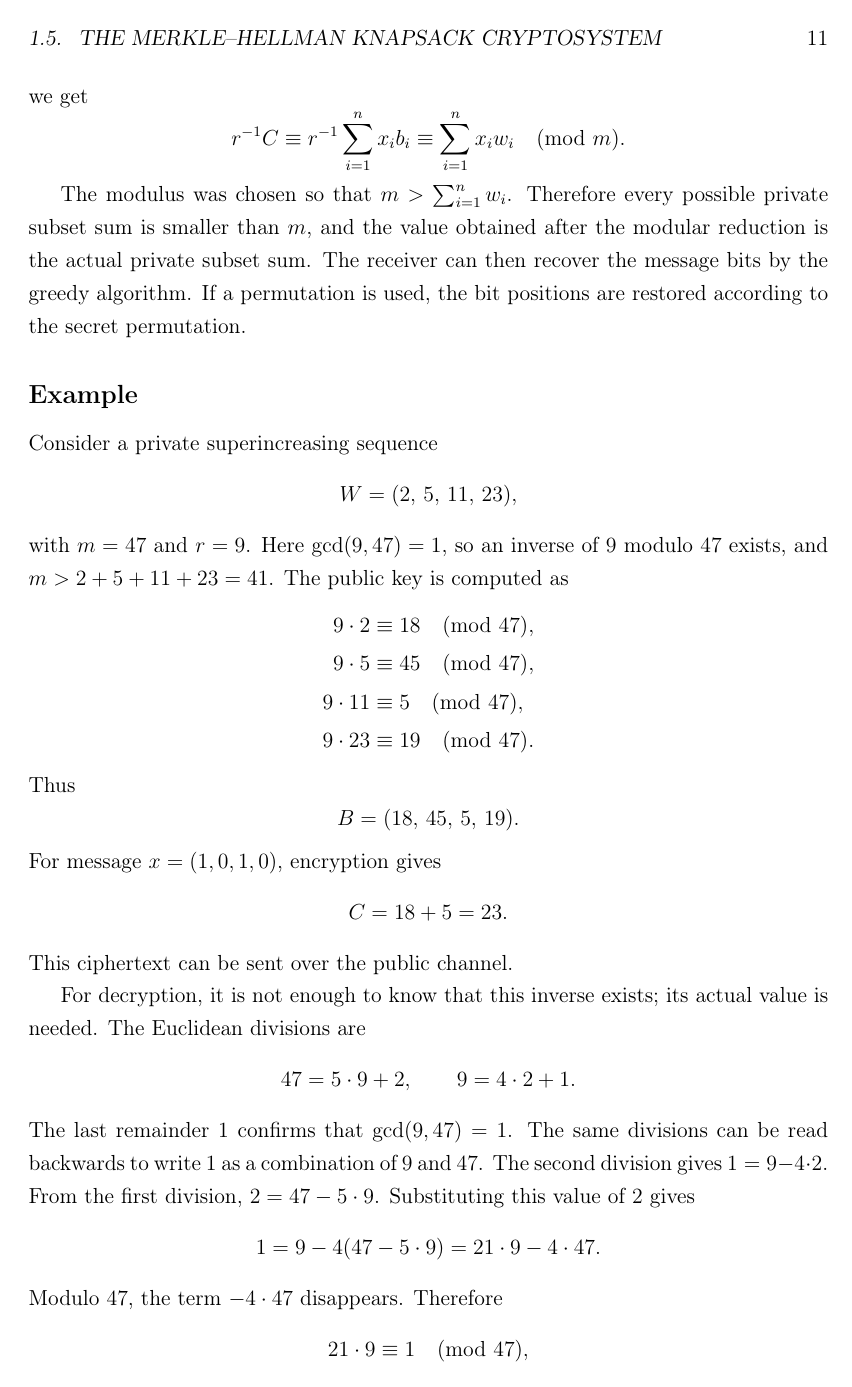
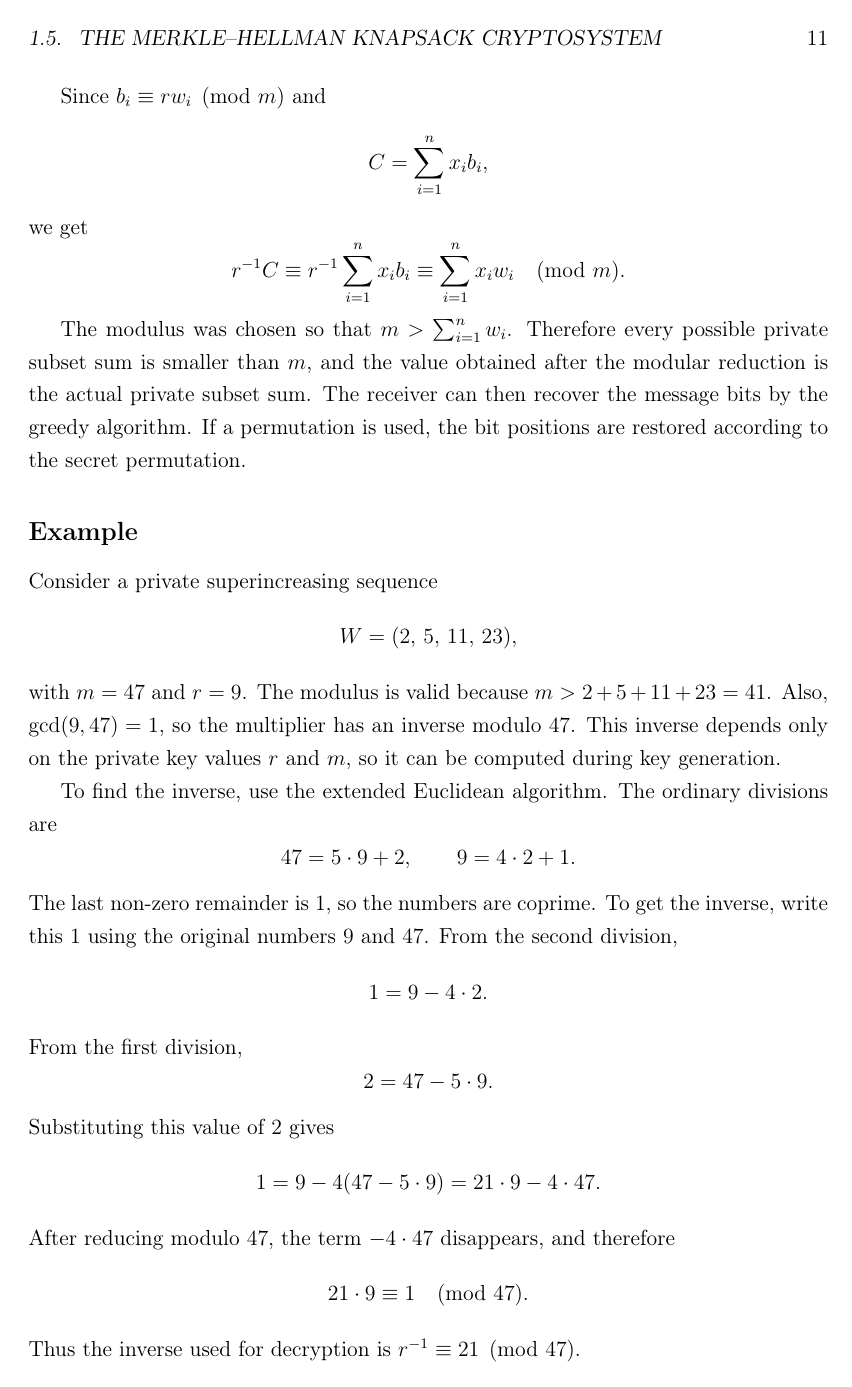
Before and after one commit to vavr0/knapsack_cryptosystems, a LaTeX thesis (thesis/main-en.tex, which reads thesis/theory.tex): page 30 of 63. Compiled offline with pdfLaTeX.

Commit message:
Euclidean

```diff
--- a/thesis/theory.tex
+++ b/thesis/theory.tex
@@ -410,7 +415,36 @@ Consider a private superincreasing sequence
 \[
     W=(2,\,5,\,11,\,23),
 \]
-with $m=47$ and $r=9$. Here $\gcd(9,47)=1$, so an inverse of $9$ modulo $47$ exists, and $m > 2+5+11+23 = 41$.
+with $m=47$ and $r=9$. The modulus is valid because
+$m > 2+5+11+23 = 41$. Also, $\gcd(9,47)=1$, so the multiplier has an inverse
+modulo $47$. This inverse depends only on the private key values $r$ and $m$,
+so it can be computed during key generation.
+
+To find the inverse, use the extended Euclidean algorithm. The ordinary
+divisions are
+\[
+    47 = 5\cdot 9 + 2,\qquad 9 = 4\cdot 2 + 1.
+\]
+The last non-zero remainder is $1$, so the numbers are coprime. To get the
+inverse, write this $1$ using the original numbers $9$ and $47$. From the
+second division,
+\[
+    1=9-4\cdot2.
+\]
+From the first division,
+\[
+    2=47-5\cdot9.
+\]
+Substituting this value of $2$ gives
+\[
+    1 = 9 - 4(47 - 5\cdot 9) = 21\cdot 9 - 4\cdot 47.
+\]
+After reducing modulo $47$, the term $-4\cdot47$ disappears, and therefore
+\[
+    21\cdot 9 \equiv 1 \pmod{47}.
+\]
+Thus the inverse used for decryption is $r^{-1}\equiv 21 \pmod{47}$.
+
 The public key is computed as
 \[
     \begin{aligned}
@@ -430,23 +464,7 @@ For message $x=(1,0,1,0)$, encryption gives
 \]
 This ciphertext can be sent over the public channel.
 
-For decryption, it is not enough to know that this inverse exists; its actual
-value is needed. The Euclidean divisions are
-\[
-    47 = 5\cdot 9 + 2,\qquad 9 = 4\cdot 2 + 1.
-\]
-The last remainder $1$ confirms that $\gcd(9,47)=1$. The same divisions can be
-read backwards to write $1$ as a combination of $9$ and $47$. The second
-division gives $1=9-4\cdot2$. From the first division, $2=47-5\cdot9$.
-Substituting this value of $2$ gives
-\[
-    1 = 9 - 4(47 - 5\cdot 9) = 21\cdot 9 - 4\cdot 47.
-\]
-Modulo $47$, the term $-4\cdot47$ disappears. Therefore
-\[
-    21\cdot 9 \equiv 1 \pmod{47},
-\]
-so the needed inverse is $r^{-1}\equiv 21 \pmod{47}$. Then
+During decryption, the stored inverse is applied to the ciphertext:
 \[
     S' \equiv r^{-1}C \equiv 21\cdot 23 \equiv 13 \pmod{47}.
 \]
```
Also changed, not shown: thesis/theory.tex (19 more changed lines).
